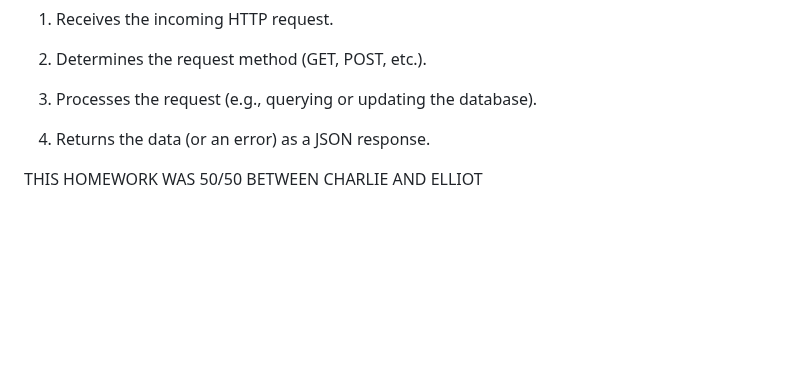
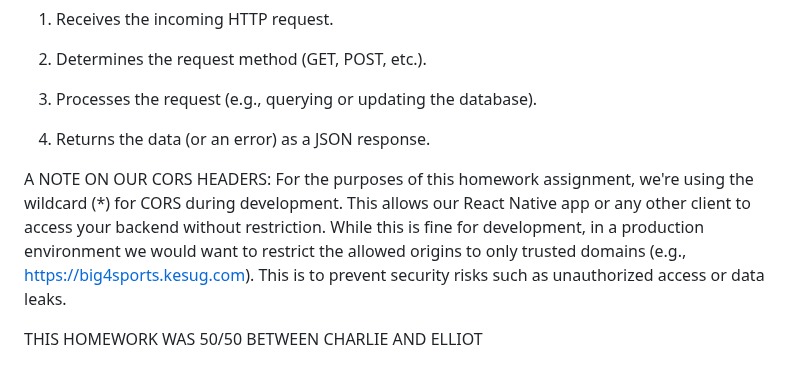
Before and after one commit to TuskyTO/big4sports, a Markdown page: README.md, the part around the change. Drawn GitHub-style; blank space fills up the shorter version.

```diff
--- a/README.md
+++ b/README.md
@@ -178,4 +178,7 @@ So the way our REST API works:
 
 4. Returns the data (or an error) as a JSON response.
 
+A NOTE ON OUR CORS HEADERS:
+For the purposes of this homework assignment, we're using the wildcard (*) for CORS during development. This allows our React Native app or any other client to access your backend without restriction. While this is fine for development, in a production environment we would want to restrict the allowed origins to only trusted domains (e.g., https://big4sports.kesug.com). This is to prevent security risks such as unauthorized access or data leaks.
+
 THIS HOMEWORK WAS 50/50 BETWEEN CHARLIE AND ELLIOT
```
